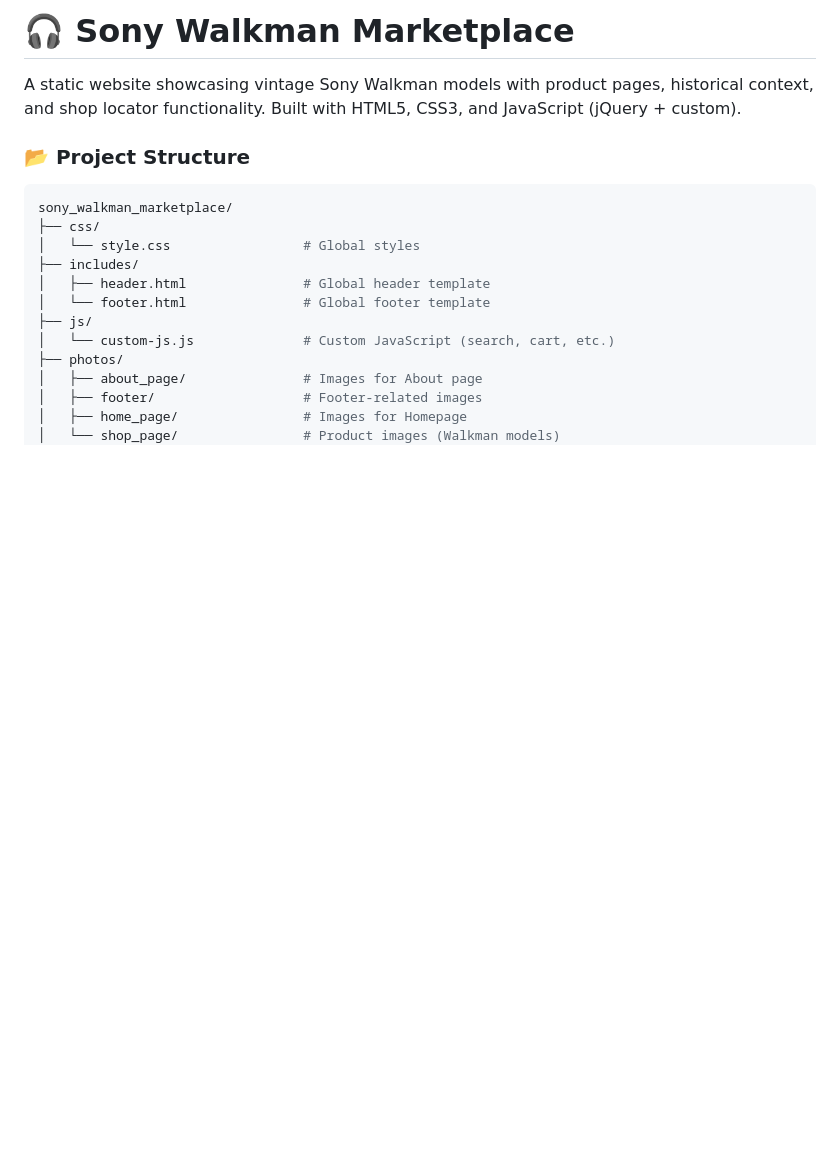
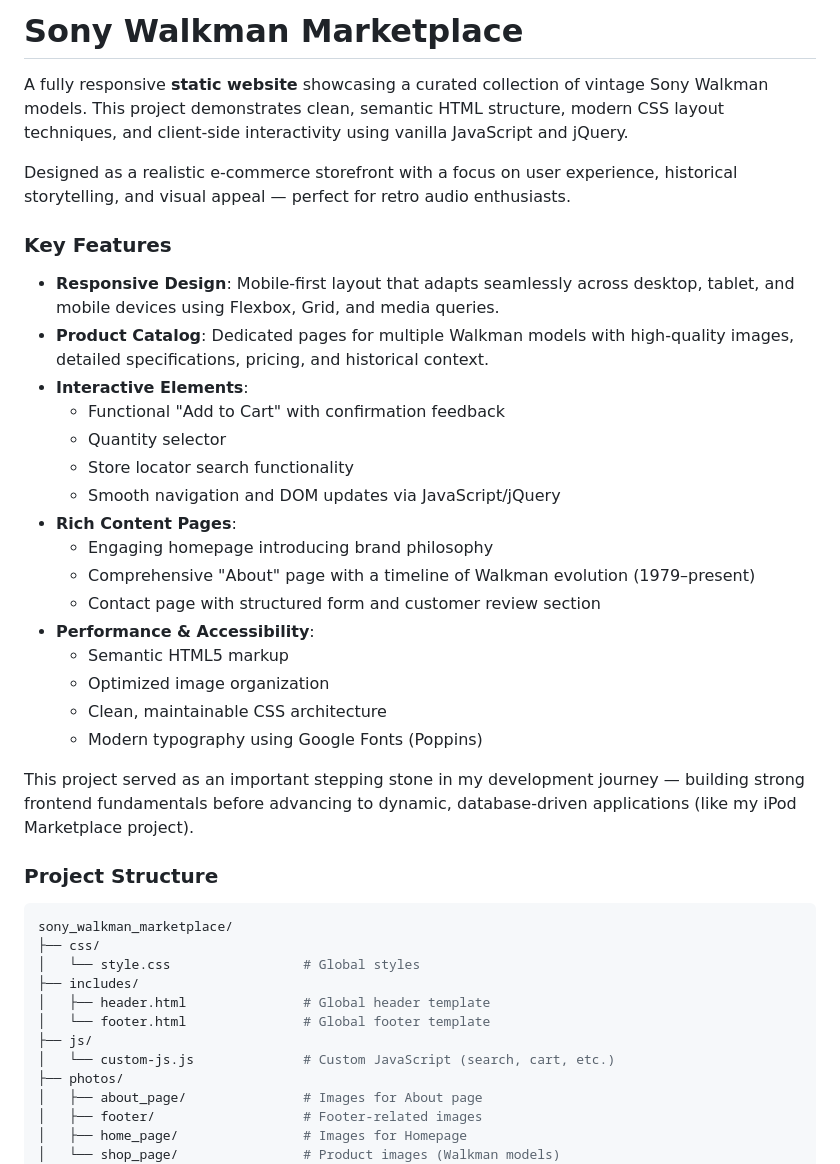
Before and after one commit to 0n1xx/DEV_pet_projects, a Markdown page: sony_walkman_marketplace/README.md, the part around the change printed below. GitHub-like rendering; blank space fills up the shorter version.

````diff
--- a/sony_walkman_marketplace/README.md
+++ b/sony_walkman_marketplace/README.md
@@ -1,10 +1,30 @@
-# 🎧 Sony Walkman Marketplace
+# Sony Walkman Marketplace
 
-A static website showcasing vintage Sony Walkman models with product pages, historical context, and shop locator functionality.
-Built with HTML5, CSS3, and JavaScript (jQuery + custom).
+A fully responsive **static website** showcasing a curated collection of vintage Sony Walkman models. This project demonstrates clean, semantic HTML structure, modern CSS layout techniques, and client-side interactivity using vanilla JavaScript and jQuery.
 
-### 📂 Project Structure
+Designed as a realistic e-commerce storefront with a focus on user experience, historical storytelling, and visual appeal — perfect for retro audio enthusiasts.
 
+### Key Features
+- **Responsive Design**: Mobile-first layout that adapts seamlessly across desktop, tablet, and mobile devices using Flexbox, Grid, and media queries.
+- **Product Catalog**: Dedicated pages for multiple Walkman models with high-quality images, detailed specifications, pricing, and historical context.
+- **Interactive Elements**:
+  - Functional "Add to Cart" with confirmation feedback
+  - Quantity selector
+  - Store locator search functionality
+  - Smooth navigation and DOM updates via JavaScript/jQuery
+- **Rich Content Pages**:
+  - Engaging homepage introducing brand philosophy
+  - Comprehensive "About" page with a timeline of Walkman evolution (1979–present)
+  - Contact page with structured form and customer review section
+- **Performance & Accessibility**:
+  - Semantic HTML5 markup
+  - Optimized image organization
+  - Clean, maintainable CSS architecture
+  - Modern typography using Google Fonts (Poppins)
+
+This project served as an important stepping stone in my development journey — building strong frontend fundamentals before advancing to dynamic, database-driven applications (like my iPod Marketplace project).
+
+### Project Structure
 ```bash
 sony_walkman_marketplace/
 ├── css/
````
Also changed, not shown: other parts of sony_walkman_marketplace/README.md (+42 -49 lines).
